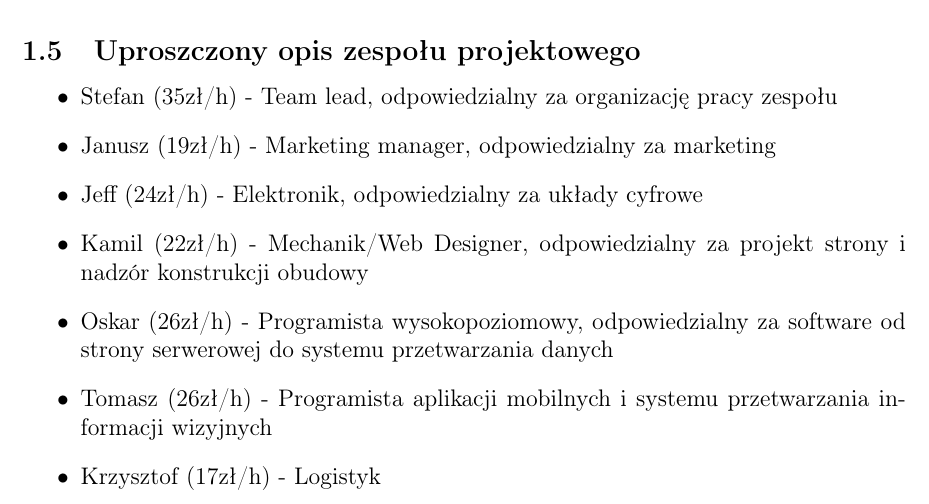
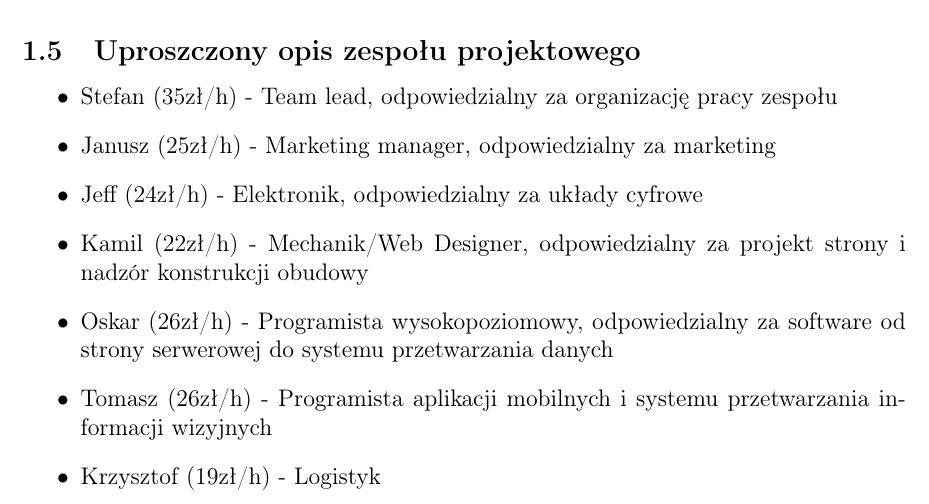
Before and after one commit to 110kc3/ZP_2020, a LaTeX document (raport/ZP_2020_Choinski_Stabla.tex): part of page 4 of 7, cut so that both start at the same text. Compiled offline with pdfLaTeX.

Commit message:
Osobowości/scenariusze/oferty pracy

```diff
--- a/raport/ZP_2020_Choinski_Stabla.tex
+++ b/raport/ZP_2020_Choinski_Stabla.tex
@@ -186,7 +186,7 @@ Same komponenty projektu zostaną sprowadzone z Chin.
 
 \item Stefan (35zł/h) - Team lead, odpowiedzialny za organizację pracy zespołu
 
-\item Janusz (19zł/h) - Marketing manager, odpowiedzialny za marketing
+\item Janusz (25zł/h) - Marketing manager, odpowiedzialny za marketing
 
 \item Jeff (24zł/h) - Elektronik, odpowiedzialny za układy cyfrowe
 
@@ -196,7 +196,7 @@ Same komponenty projektu zostaną sprowadzone z Chin.
 
 \item Tomasz (26zł/h) - Programista aplikacji mobilnych i systemu przetwarzania informacji wizyjnych
 
-\item Krzysztof (17zł/h) - Logistyk
+\item Krzysztof (19zł/h) - Logistyk
 
 \end{itemize}
 
```
Also changed, not shown: raport/ZP_2020_Choinski_Stabla.pdf, 5 other files.
